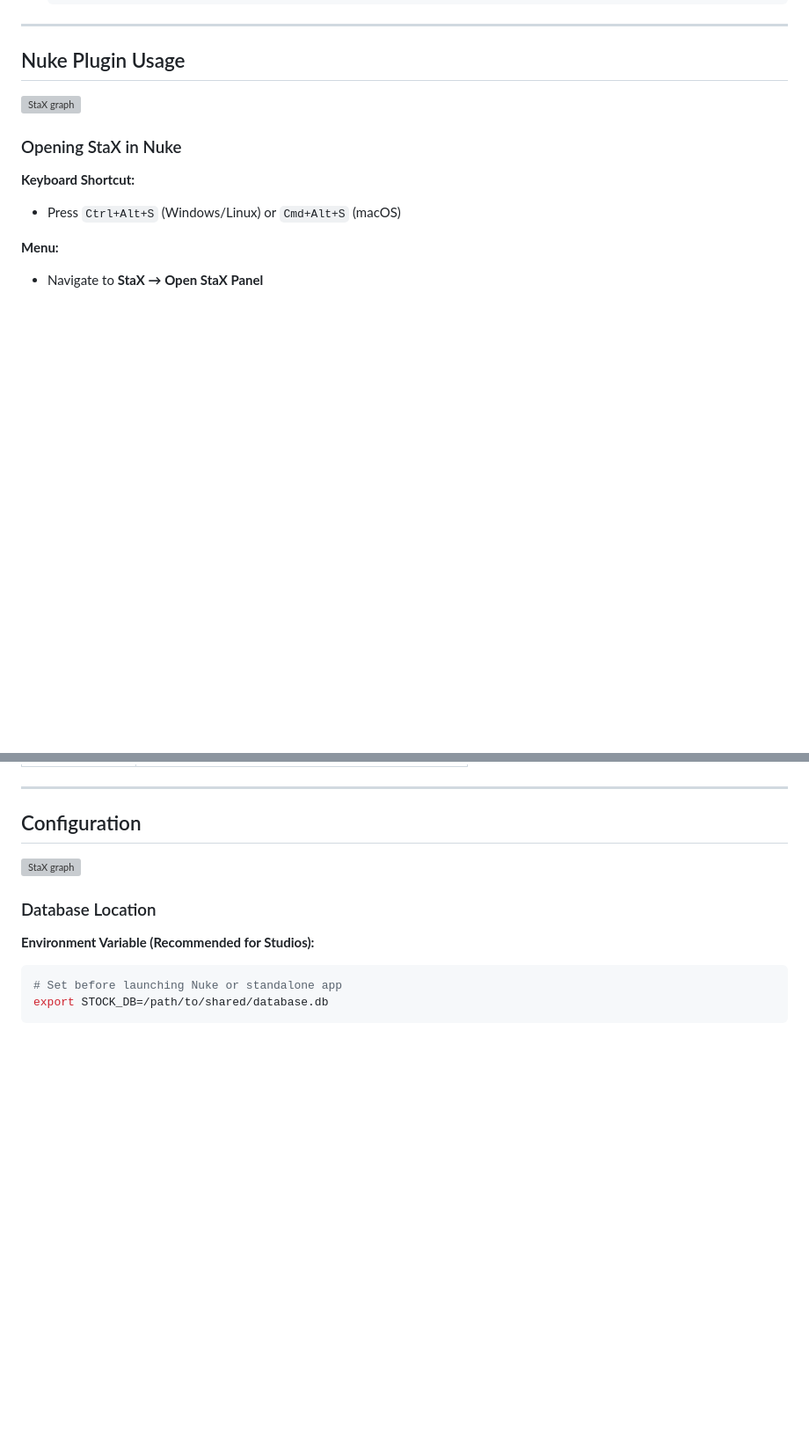
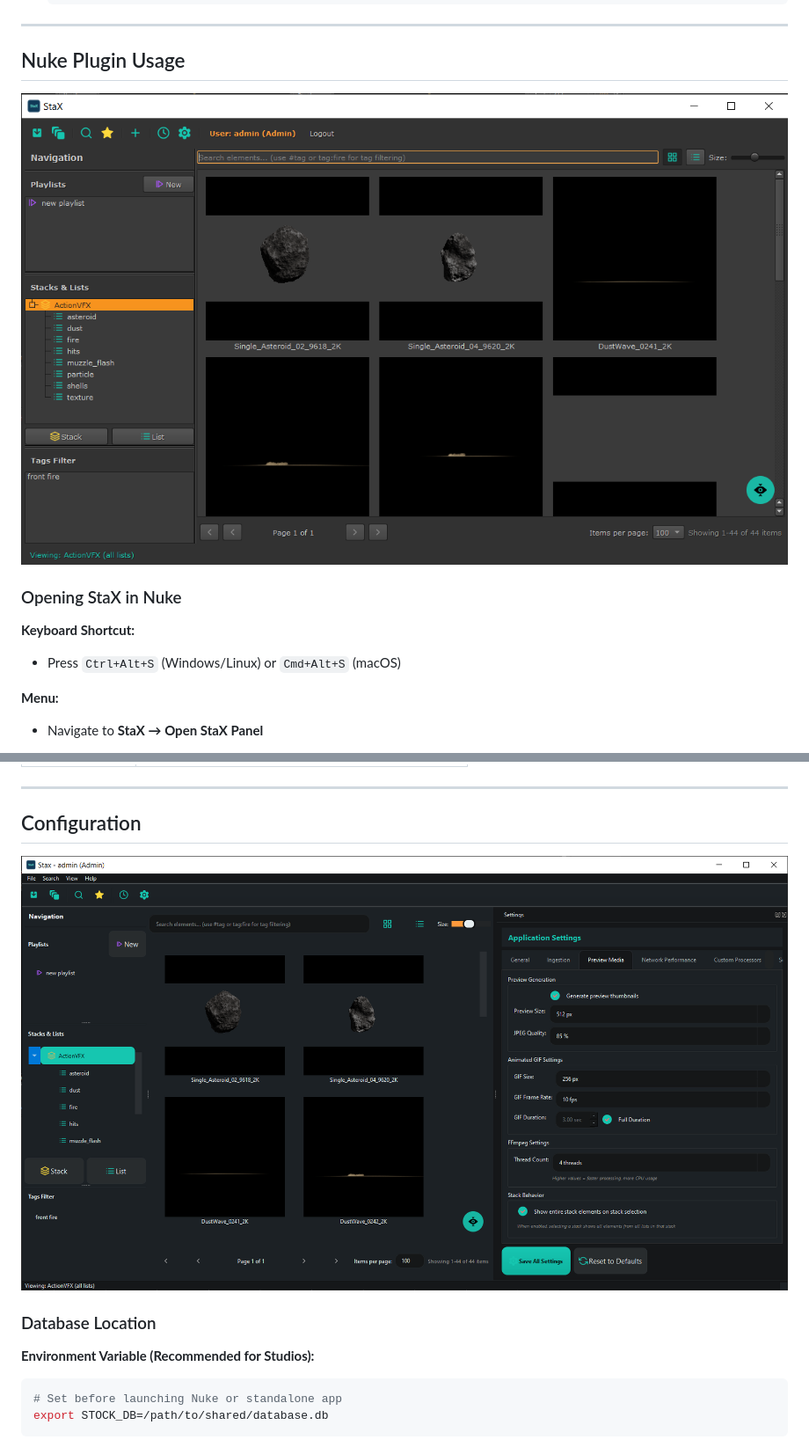
Before and after one commit to aramadan0096/Stax, a Markdown page: README.md, 2 parts joined by grey strips. Shown at 88% size. GitHub-like rendering; folded sections open; blank space fills up the shorter version; grey boxes are pictures that could not be loaded.

```diff
--- a/README.md
+++ b/README.md
@@ -328,7 +328,7 @@ For VFX studios with shared network storage:
 
 ## Nuke Plugin Usage
 
-![StaX graph](assets\StaX-mian-nuke.png)
+![StaX graph](assets/StaX-mian-nuke.png)
 
 ### Opening StaX in Nuke
 
@@ -416,7 +416,7 @@ Available in the **StaX** menu:
 
 ## Configuration
 
-![StaX graph](assets\StaX-settings-standalone.png)
+![StaX graph](assets/StaX-settings-standalone.png)
 
 ### Database Location
 
```
Also changed, not shown: other parts of README.md (+4 -4 lines).
